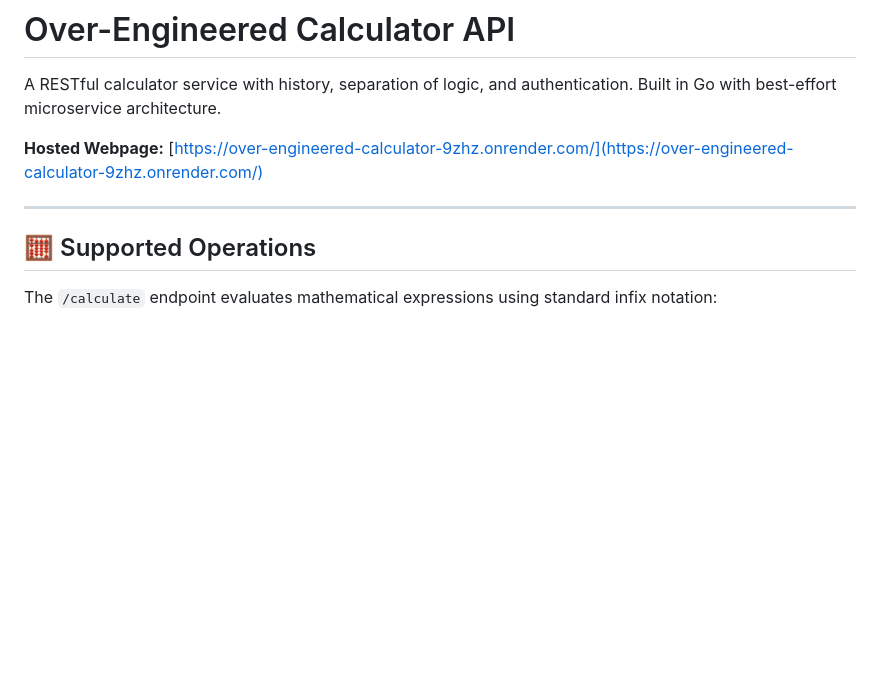
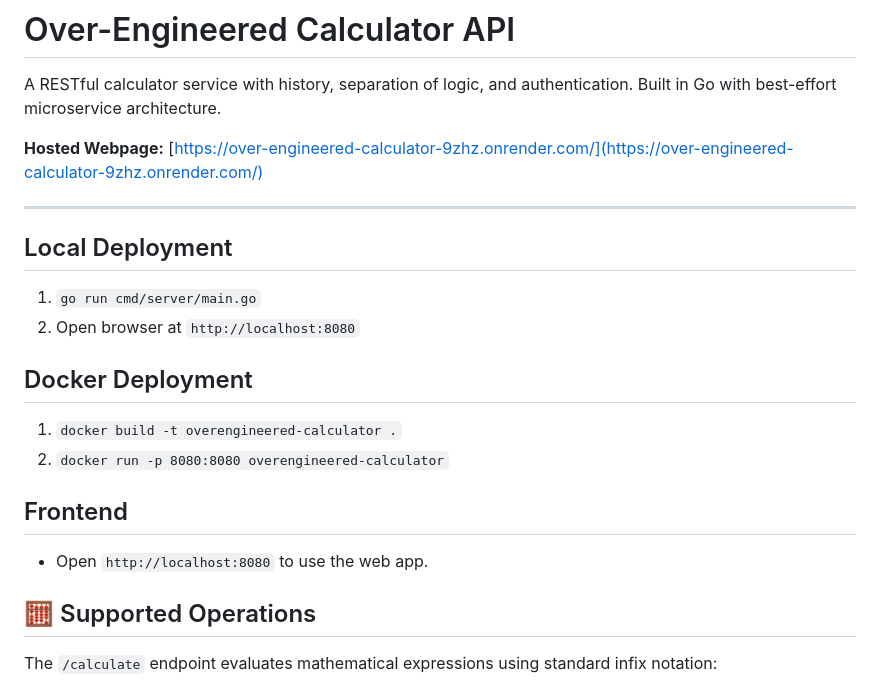
Before and after one commit to renemartensen/Over-engineered-calculator, a Markdown page: Readme.md, the part around the change. Drawn GitHub-style; blank space fills up the shorter version.

Commit message:
Updated readme with local and docker deployment

```diff
--- a/Readme.md
+++ b/Readme.md
@@ -5,6 +5,18 @@ A RESTful calculator service with history, separation of logic, and authenticati
 **Hosted Webpage:** [https://over-engineered-calculator-9zhz.onrender.com/](https://over-engineered-calculator-9zhz.onrender.com/)
 
 ---
+
+## Local Deployment
+1. `go run cmd/server/main.go`
+2. Open browser at `http://localhost:8080`
+
+## Docker Deployment
+1. `docker build -t overengineered-calculator .`
+2. `docker run -p 8080:8080 overengineered-calculator`
+
+## Frontend
+- Open `http://localhost:8080` to use the web app.
+
 
 ## 🧮 Supported Operations
 
```
